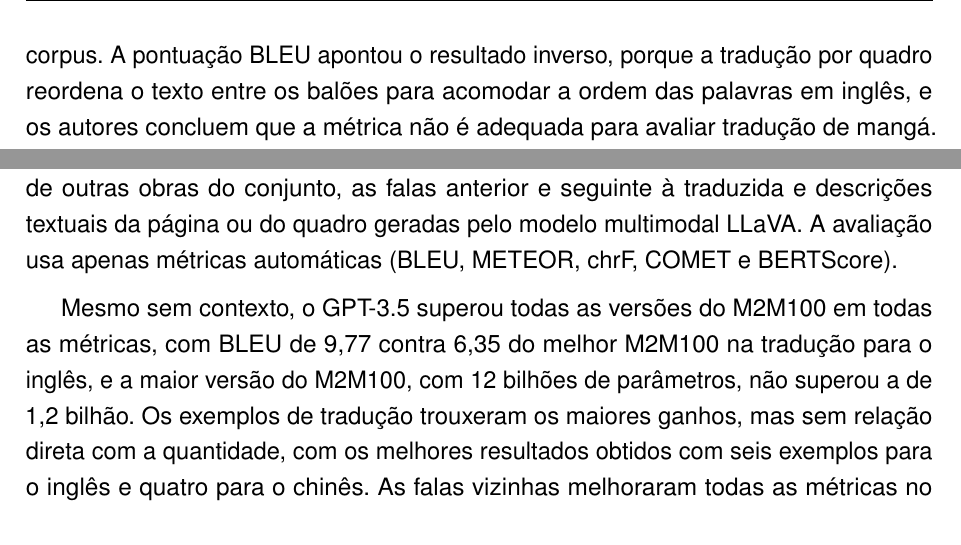
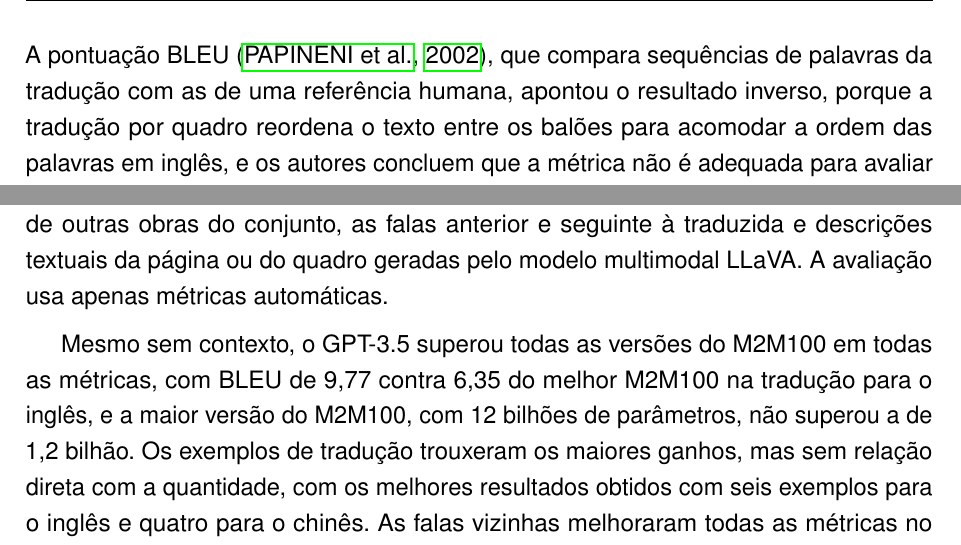
Before and after one commit to guiopen/auto-scanlator, a LaTeX thesis (TCC.tex): two parts of pages 22 and 24 of 48, joined at a grey line, cut at the place of the change. Compiled offline with pdfLaTeX.

Commit message:
Update TCC.tex

```diff
--- a/TCC.tex
+++ b/TCC.tex
@@ -252,7 +252,7 @@ Este capítulo revisa a literatura e os sistemas relacionados à tradução auto
 
 \citeonline{hinami2021fullyautomatedmangatranslation} apresentam o trabalho de referência da área, que os próprios autores descrevem como o primeiro sistema completo de tradução totalmente automatizada de mangá, traduzindo do japonês para o inglês e para o chinês. A principal contribuição é a tradução contextualizada multimodal. No mangá, a fala de um personagem costuma se dividir entre vários balões, e o japonês omite com frequência sujeito e verbo, o que impede traduzir cada balão isoladamente. Para obter esse contexto, o sistema detecta os quadros da página, atribui cada texto ao quadro com que ele mais se sobrepõe, estima a ordem de leitura por divisões recursivas da página, acertando a ordem em 91,9\% das 258 páginas testadas, e extrai de cada cena etiquetas semânticas, como a presença de uma personagem feminina, com o modelo illustration2vec. Os textos de um mesmo quadro são então concatenados, precedidos dessas etiquetas, e traduzidos de uma só vez por um modelo Transformer.
 
-Para treinar esse modelo, os autores constroem automaticamente um corpus paralelo a partir de volumes publicados em japonês e em inglês, alinhando as páginas correspondentes, estimando a máscara de cada balão e lendo o texto com um módulo de reconhecimento óptico próprio, treinado com cinco milhões de imagens sintéticas. O processo gerou cerca de quatro milhões de pares de sentenças sem anotação manual. Os autores também publicaram o OpenMantra, primeiro conjunto de avaliação para tradução de mangá, com 214 páginas de cinco séries traduzidas por tradutores profissionais. Na avaliação, leitores bilíngues atribuíram notas de 1 a 5 às páginas traduzidas, e não a sentenças isoladas, e o modelo que traduz por quadro superou com significância estatística o que traduz sentença por sentença, treinado no mesmo corpus. A pontuação BLEU apontou o resultado inverso, porque a tradução por quadro reordena o texto entre os balões para acomodar a ordem das palavras em inglês, e os autores concluem que a métrica não é adequada para avaliar tradução de mangá. As etiquetas visuais corrigiram pronomes em exemplos pontuais, mas não produziram diferença estatisticamente significativa.
+Para treinar esse modelo, os autores constroem automaticamente um corpus paralelo a partir de volumes publicados em japonês e em inglês, alinhando as páginas correspondentes, estimando a máscara de cada balão e lendo o texto com um módulo de reconhecimento óptico próprio, treinado com cinco milhões de imagens sintéticas. O processo gerou cerca de quatro milhões de pares de sentenças sem anotação manual. Os autores também publicaram o OpenMantra, primeiro conjunto de avaliação para tradução de mangá, com 214 páginas de cinco séries traduzidas por tradutores profissionais. Na avaliação, leitores bilíngues atribuíram notas de 1 a 5 às páginas traduzidas, e não a sentenças isoladas, e o modelo que traduz por quadro superou com significância estatística o que traduz sentença por sentença, treinado no mesmo corpus. A pontuação BLEU \cite{papineni-etal-2002-bleu}, que compara sequências de palavras da tradução com as de uma referência humana, apontou o resultado inverso, porque a tradução por quadro reordena o texto entre os balões para acomodar a ordem das palavras em inglês, e os autores concluem que a métrica não é adequada para avaliar tradução de mangá. As etiquetas visuais corrigiram pronomes em exemplos pontuais, mas não produziram diferença estatisticamente significativa.
 
 Na pipeline completa de \citeonline{hinami2021fullyautomatedmangatranslation}, o detector é treinado especificamente para localizar balões de fala, deixando de fora textos situados fora de balões, e o texto reconhecido é traduzido pelo modelo treinado, removido da página com o modelo de inpainting EdgeConnect e, por fim, letreirado. O letreiramento limita-se a inserir o texto traduzido no tamanho e na posição que maximizam a fonte dentro da região original, sem identificar nem preservar o negrito das palavras, sendo a etapa descrita com menos detalhe e a única sem avaliação própria no artigo.
 
@@ -271,7 +271,7 @@ Nos três trabalhos, portanto, não há detecção nem preservação automática
 
 Considerar o quadro anterior elevou o BLEU de 18,93, na tradução balão a balão, para 21,46, acima das duas abordagens contextuais de \citeonline{hinami2021fullyautomatedmangatranslation} (21,14 e 21,02), e o COMET de 0,761 para 0,790. Somar os cinco atributos bibliográficos levou o BLEU a 23,17, o maior valor do trabalho. A editora isolada não trouxe ganho, o que os autores atribuem ao fato de uma mesma editora publicar obras de gêneros e autores variados. Na análise, o quadro anterior permitiu recuperar sujeitos omitidos, como em uma fala em que apenas ele indicava que o sujeito era ``você'', e não ``eu''. O melhor resultado veio de um único quadro anterior, e incluir dois ou mais quadros piorou a tradução em relação a um só.
 
-\citeonline{yang2024llmmanga} apresentam o que descrevem como o primeiro estudo dedicado ao uso de grandes modelos de linguagem na tradução de mangá, com duas perguntas, se um LLM traduz mangá sem acesso a dados de treinamento do domínio e que tipos de contexto melhoram sua tradução. Os experimentos usam o OpenMantra, traduzindo do japonês para o inglês e para o chinês, e comparam o GPT-3.5 Turbo, sem exemplos no prompt, ao modelo de tradução multilíngue M2M100 em três tamanhos. Sobre o GPT-3.5, os autores testam três tipos de contexto, exemplos de tradução sorteados de outras obras do conjunto, as falas anterior e seguinte à traduzida e descrições textuais da página ou do quadro geradas pelo modelo multimodal LLaVA. A avaliação usa apenas métricas automáticas (BLEU, METEOR, chrF, COMET e BERTScore).
+\citeonline{yang2024llmmanga} apresentam o que descrevem como o primeiro estudo dedicado ao uso de grandes modelos de linguagem na tradução de mangá, com duas perguntas, se um LLM traduz mangá sem acesso a dados de treinamento do domínio e que tipos de contexto melhoram sua tradução. Os experimentos usam o OpenMantra, traduzindo do japonês para o inglês e para o chinês, e comparam o GPT-3.5 Turbo, sem exemplos no prompt, ao modelo de tradução multilíngue M2M100 em três tamanhos. Sobre o GPT-3.5, os autores testam três tipos de contexto, exemplos de tradução sorteados de outras obras do conjunto, as falas anterior e seguinte à traduzida e descrições textuais da página ou do quadro geradas pelo modelo multimodal LLaVA. A avaliação usa apenas métricas automáticas.
 
 Mesmo sem contexto, o GPT-3.5 superou todas as versões do M2M100 em todas as métricas, com BLEU de 9,77 contra 6,35 do melhor M2M100 na tradução para o inglês, e a maior versão do M2M100, com 12 bilhões de parâmetros, não superou a de 1,2 bilhão. Os exemplos de tradução trouxeram os maiores ganhos, mas sem relação direta com a quantidade, com os melhores resultados obtidos com seis exemplos para o inglês e quatro para o chinês. As falas vizinhas melhoraram todas as métricas no inglês e pioraram levemente no chinês. As descrições visuais tiveram impacto mínimo, por vezes levemente negativo. Nesse estudo, porém, o modelo que traduz não recebe a imagem, apenas a descrição textual produzida por outro modelo.
 
```
Also changed, not shown: TCC.tex (4 more changed lines).
